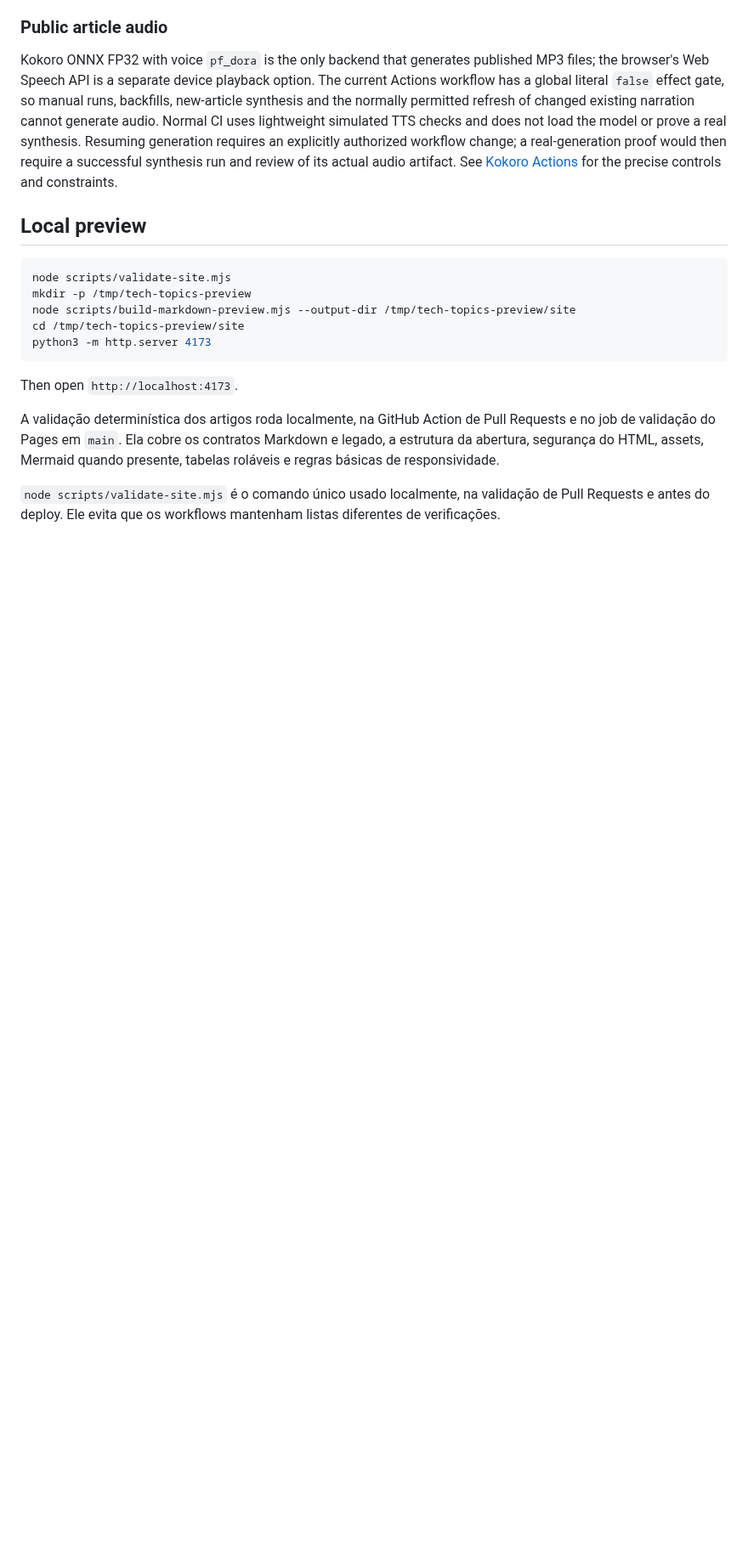
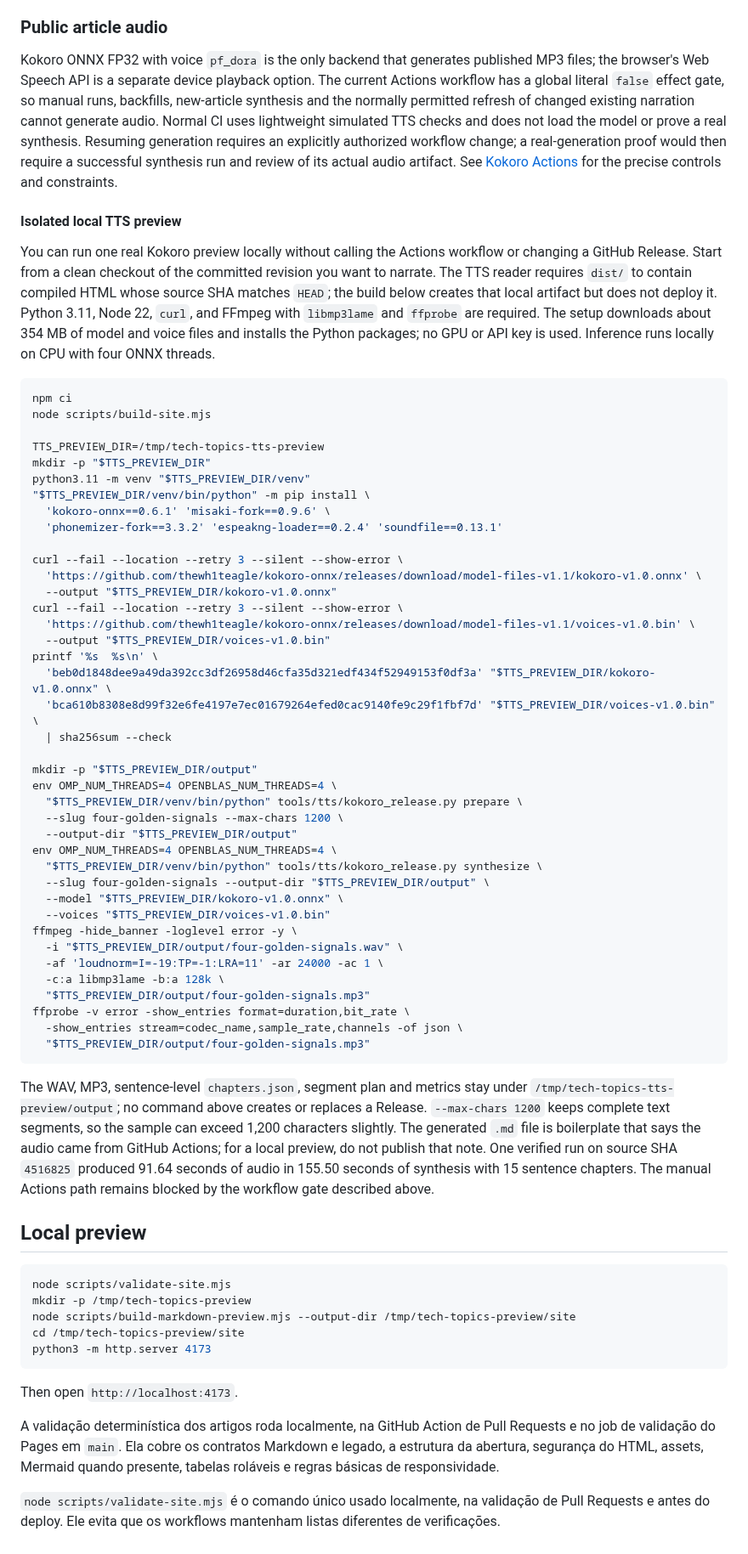
Before and after one commit to joaovpimenta/tech-topics, a Markdown page: README.md, the part around the change. Shown at 85% size. Drawn GitHub-style; blank space fills up the shorter version.

Commit message:
docs: add isolated local TTS preview procedure

````diff
--- a/README.md
+++ b/README.md
@@ -54,6 +54,54 @@ The brief is written to stdout and should not be committed. The composer does no
 
 Kokoro ONNX FP32 with voice `pf_dora` is the only backend that generates published MP3 files; the browser's Web Speech API is a separate device playback option. The current Actions workflow has a global literal `false` effect gate, so manual runs, backfills, new-article synthesis and the normally permitted refresh of changed existing narration cannot generate audio. Normal CI uses lightweight simulated TTS checks and does not load the model or prove a real synthesis. Resuming generation requires an explicitly authorized workflow change; a real-generation proof would then require a successful synthesis run and review of its actual audio artifact. See [Kokoro Actions](docs/KOKORO_ACTIONS.md) for the precise controls and constraints.
 
+#### Isolated local TTS preview
+
+You can run one real Kokoro preview locally without calling the Actions workflow or changing a GitHub Release. Start from a clean checkout of the committed revision you want to narrate. The TTS reader requires `dist/` to contain compiled HTML whose source SHA matches `HEAD`; the build below creates that local artifact but does not deploy it. Python 3.11, Node 22, `curl`, and FFmpeg with `libmp3lame` and `ffprobe` are required. The setup downloads about 354 MB of model and voice files and installs the Python packages; no GPU or API key is used. Inference runs locally on CPU with four ONNX threads.
+
+```bash
+npm ci
+node scripts/build-site.mjs
+
+TTS_PREVIEW_DIR=/tmp/tech-topics-tts-preview
+mkdir -p "$TTS_PREVIEW_DIR"
+python3.11 -m venv "$TTS_PREVIEW_DIR/venv"
+"$TTS_PREVIEW_DIR/venv/bin/python" -m pip install \
+  'kokoro-onnx==0.6.1' 'misaki-fork==0.9.6' \
+  'phonemizer-fork==3.3.2' 'espeakng-loader==0.2.4' 'soundfile==0.13.1'
+
+curl --fail --location --retry 3 --silent --show-error \
+  'https://github.com/thewh1teagle/kokoro-onnx/releases/download/model-files-v1.1/kokoro-v1.0.onnx' \
+  --output "$TTS_PREVIEW_DIR/kokoro-v1.0.onnx"
+curl --fail --location --retry 3 --silent --show-error \
+  'https://github.com/thewh1teagle/kokoro-onnx/releases/download/model-files-v1.1/voices-v1.0.bin' \
+  --output "$TTS_PREVIEW_DIR/voices-v1.0.bin"
+printf '%s  %s\n' \
+  'beb0d1848dee9a49da392cc3df26958d46cfa35d321edf434f52949153f0df3a' "$TTS_PREVIEW_DIR/kokoro-v1.0.onnx" \
+  'bca610b8308e8d99f32e6fe4197e7ec01679264efed0cac9140fe9c29f1fbf7d' "$TTS_PREVIEW_DIR/voices-v1.0.bin" \
+  | sha256sum --check
+
+mkdir -p "$TTS_PREVIEW_DIR/output"
+env OMP_NUM_THREADS=4 OPENBLAS_NUM_THREADS=4 \
+  "$TTS_PREVIEW_DIR/venv/bin/python" tools/tts/kokoro_release.py prepare \
+  --slug four-golden-signals --max-chars 1200 \
+  --output-dir "$TTS_PREVIEW_DIR/output"
+env OMP_NUM_THREADS=4 OPENBLAS_NUM_THREADS=4 \
+  "$TTS_PREVIEW_DIR/venv/bin/python" tools/tts/kokoro_release.py synthesize \
+  --slug four-golden-signals --output-dir "$TTS_PREVIEW_DIR/output" \
+  --model "$TTS_PREVIEW_DIR/kokoro-v1.0.onnx" \
+  --voices "$TTS_PREVIEW_DIR/voices-v1.0.bin"
+ffmpeg -hide_banner -loglevel error -y \
+  -i "$TTS_PREVIEW_DIR/output/four-golden-signals.wav" \
+  -af 'loudnorm=I=-19:TP=-1:LRA=11' -ar 24000 -ac 1 \
+  -c:a libmp3lame -b:a 128k \
+  "$TTS_PREVIEW_DIR/output/four-golden-signals.mp3"
+ffprobe -v error -show_entries format=duration,bit_rate \
+  -show_entries stream=codec_name,sample_rate,channels -of json \
+  "$TTS_PREVIEW_DIR/output/four-golden-signals.mp3"
+```
+
+The WAV, MP3, sentence-level `chapters.json`, segment plan and metrics stay under `/tmp/tech-topics-tts-preview/output`; no command above creates or replaces a Release. `--max-chars 1200` keeps complete text segments, so the sample can exceed 1,200 characters slightly. The generated `.md` file is boilerplate that says the audio came from GitHub Actions; for a local preview, do not publish that note. One verified run on source SHA `4516825` produced 91.64 seconds of audio in 155.50 seconds of synthesis with 15 sentence chapters. The manual Actions path remains blocked by the workflow gate described above.
+
 ## Local preview
 
 ```bash
````
